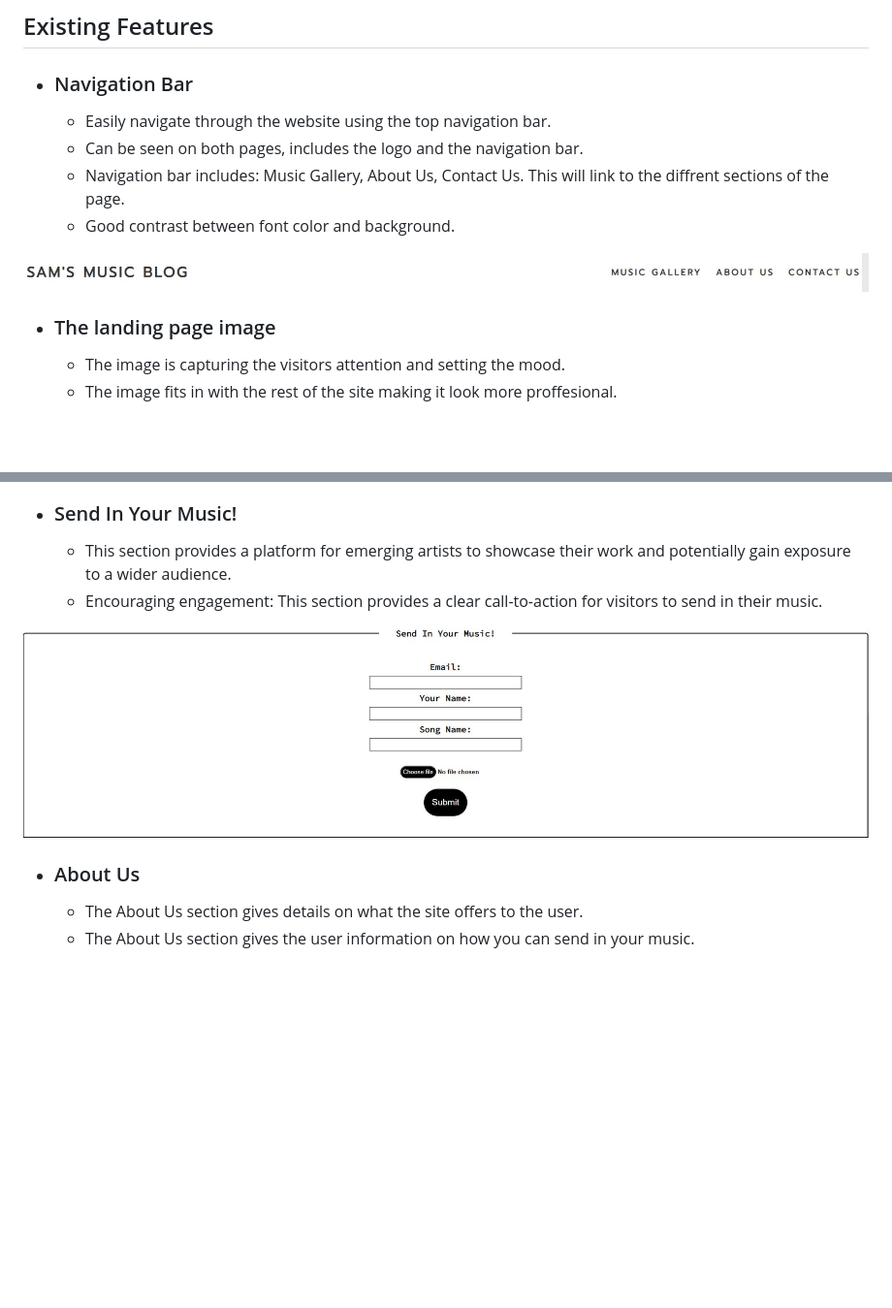
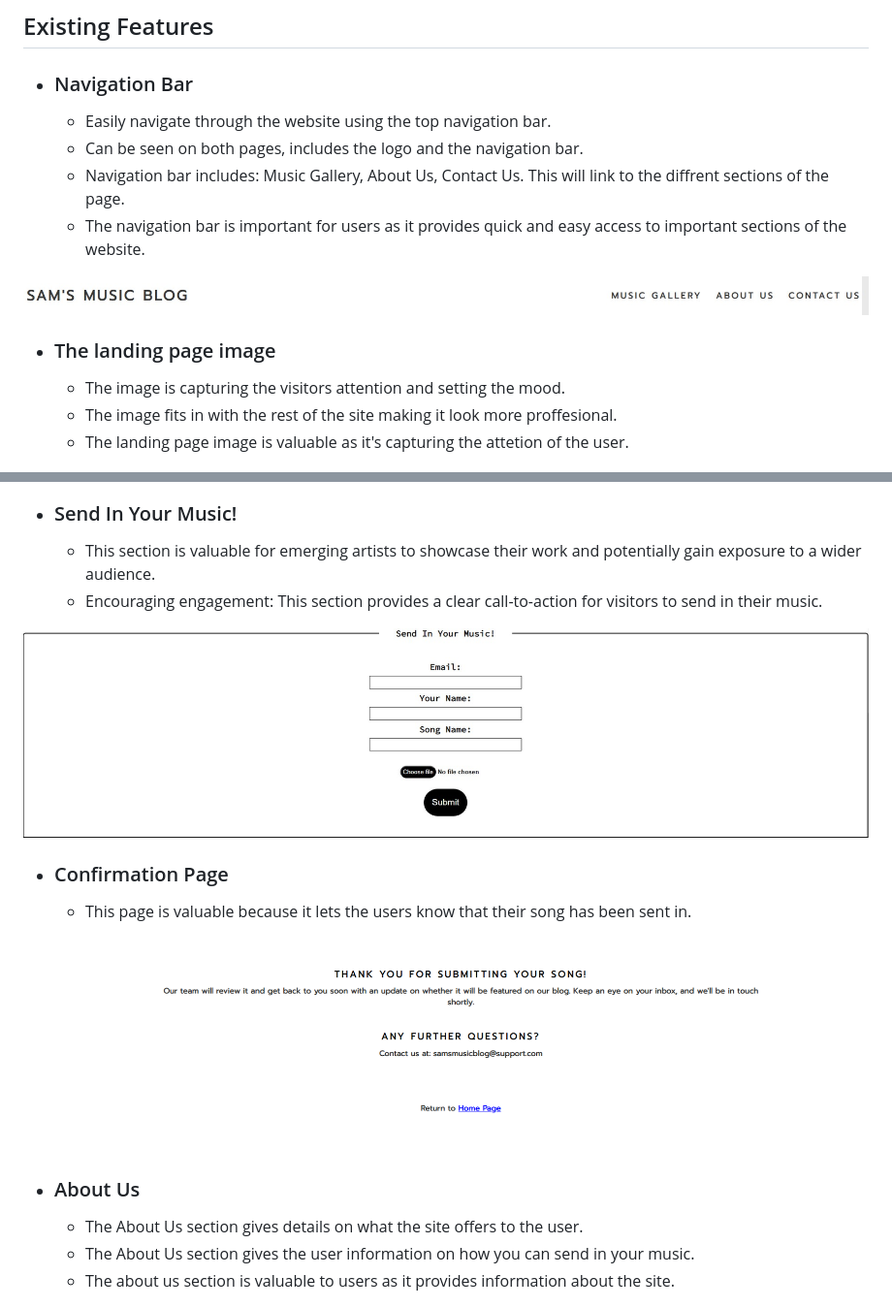
Before and after one commit to samuelkerstell/portfolio-project-1, a Markdown page: README.md, 2 parts joined by grey strips. Shown: that part at 97% size. Drawn GitHub-style; pictures changed too: readme-doc/confirmation.png (added); blank space fills up the shorter version.

Commit message:
Add final toches

```diff
--- a/README.md
+++ b/README.md
@@ -15,13 +15,14 @@ This website is designed to showcase up-and-coming producers and artists and pro
   * Easily navigate through the website using the top navigation bar.
   * Can be seen on both pages, includes the logo and the navigation bar.
   * Navigation bar includes: Music Gallery, About Us, Contact Us. This will link to the diffrent sections of the page.
-  * Good contrast between font color and background.
+  * The navigation bar is important for users as it provides quick and easy access to important sections of the website.
 
 ![Screenshot of the navigation bar.](readme-doc/navigation-bar.jpg)
 
 * ### The landing page image
   * The image is capturing the visitors attention and setting the mood.
   * The image fits in with the rest of the site making it look more proffesional.
+  * The landing page image is valuable as it's capturing the attetion of the user.
 
 ![Screenshot of the Landing page Image](readme-doc/landing-page-image.jpg)
 
@@ -33,14 +34,20 @@ This website is designed to showcase up-and-coming producers and artists and pro
 ![Screenshot of the Music Gallery](readme-doc/music-gallery.jpg)
 
 * ### Send In Your Music!
-  * This section provides a platform for emerging artists to showcase their work and potentially gain exposure to a wider audience.
+  * This section is valuable for emerging artists to showcase their work and potentially gain exposure to a wider audience.
   * Encouraging engagement: This section provides a clear call-to-action for visitors to send in their music.
 
 ![Screenshot of the Send In Your Music! section](readme-doc/send-music.jpg)
 
+* ### Confirmation Page
+  * This page is valuable because it lets the users know that their song has been sent in.
+
+  ![Screenshot of the Confirmation Page](readme-doc/confirmation.png)
+
 * ### About Us
   * The About Us section gives details on what the site offers to the user.
   * The About Us section gives the user information on how you can send in your music.
+  * The about us section is valuable to users as it provides information about the site.
 
 ![Screenshot of the About Us section](readme-doc/about-us2.jpg)
 
```
Also changed, not shown: 1 other file.
